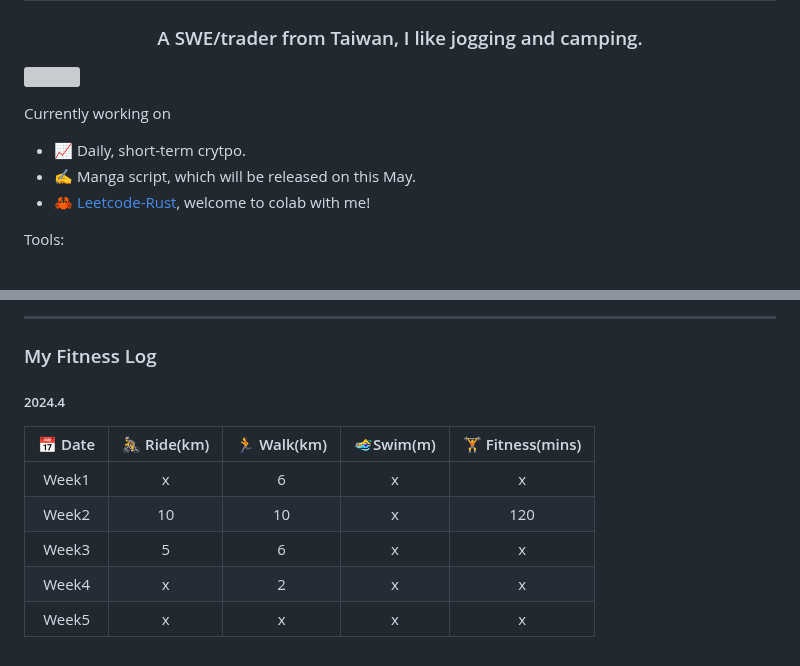
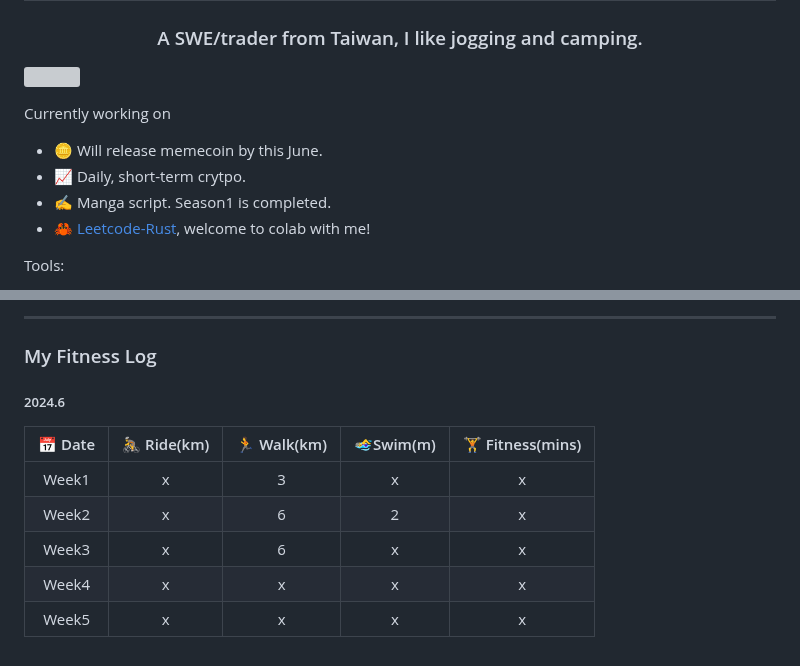
Before and after one commit to k66inthesky/k66inthesky, a Markdown page: README.md, 2 parts joined by grey strips. Rendered like a GitHub page; grey boxes are pictures that could not be loaded.

```diff
--- a/README.md
+++ b/README.md
@@ -9,8 +9,9 @@ k66 (Lana Chen)
 
 
 Currently working on
+- 🪙 Will release memecoin by this June.
 - 📈 Daily, short-term crytpo.
-- ✍️ Manga script, which will be released on this May.
+- ✍️ Manga script. Season1 is completed.
 - 🦀 [Leetcode-Rust](https://github.com/k66inthesky/Leetcode-Rust), welcome to colab with me!
 
 
@@ -57,14 +58,14 @@ Tools:
 
 ### My Fitness Log
 
-##### 2024.4
+##### 2024.6
 
 |📅 Date|🚴 Ride(km)|🏃 Walk(km)|🏊‍♀️Swim(m)| 🏋 Fitness(mins)|
 |:-:|:-:|:-:|:-:|:-:|
-|Week1| x|6|x|x|
-|Week2| 10|10|x|120|
-|Week3| 5|6|x|x|
-|Week4| x|2|x|x|
+|Week1| x|3|x|x|
+|Week2| x|6|2|x|
+|Week3| x|6|x|x|
+|Week4| x|x|x|x|
 |Week5| x|x|x|x|
 
 
```
